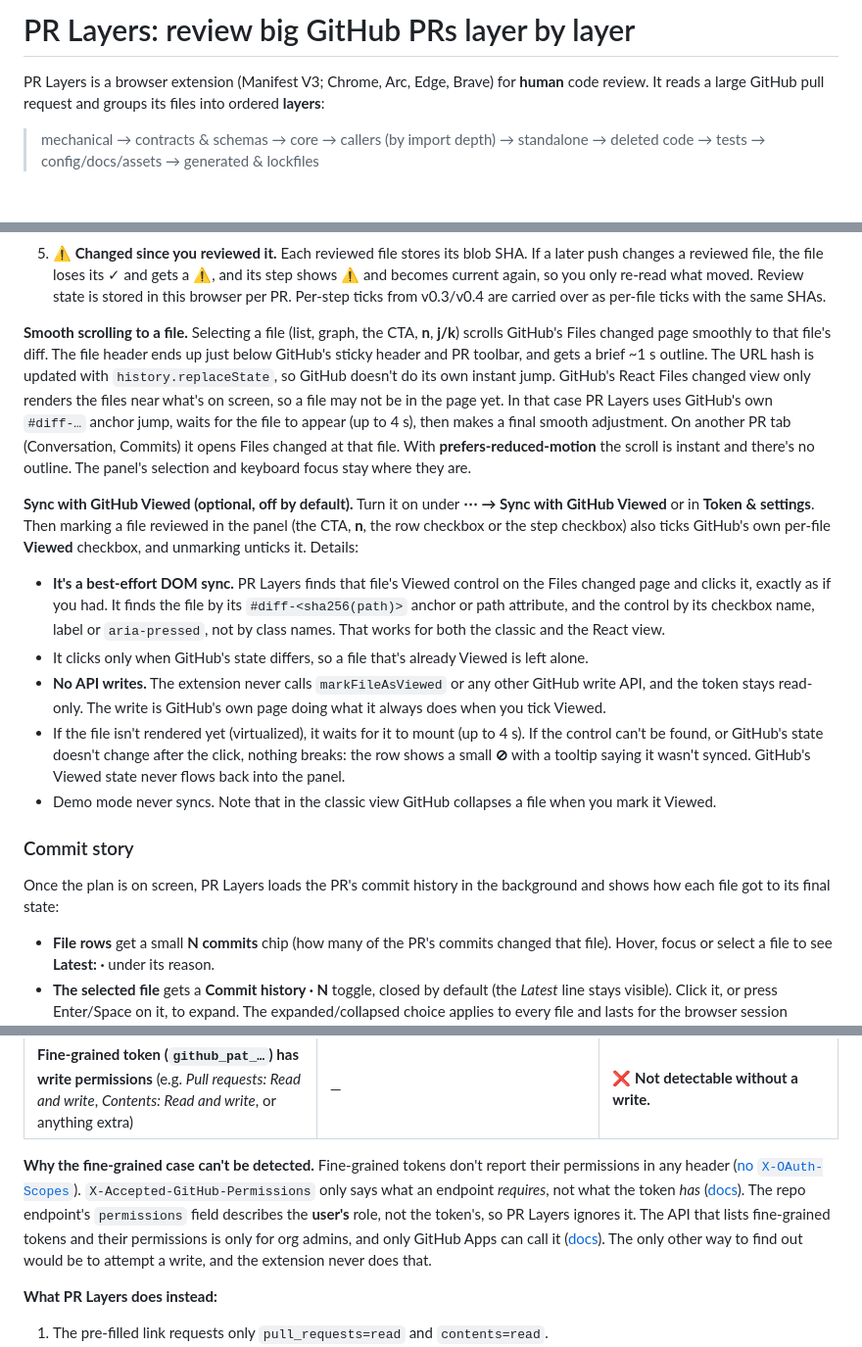
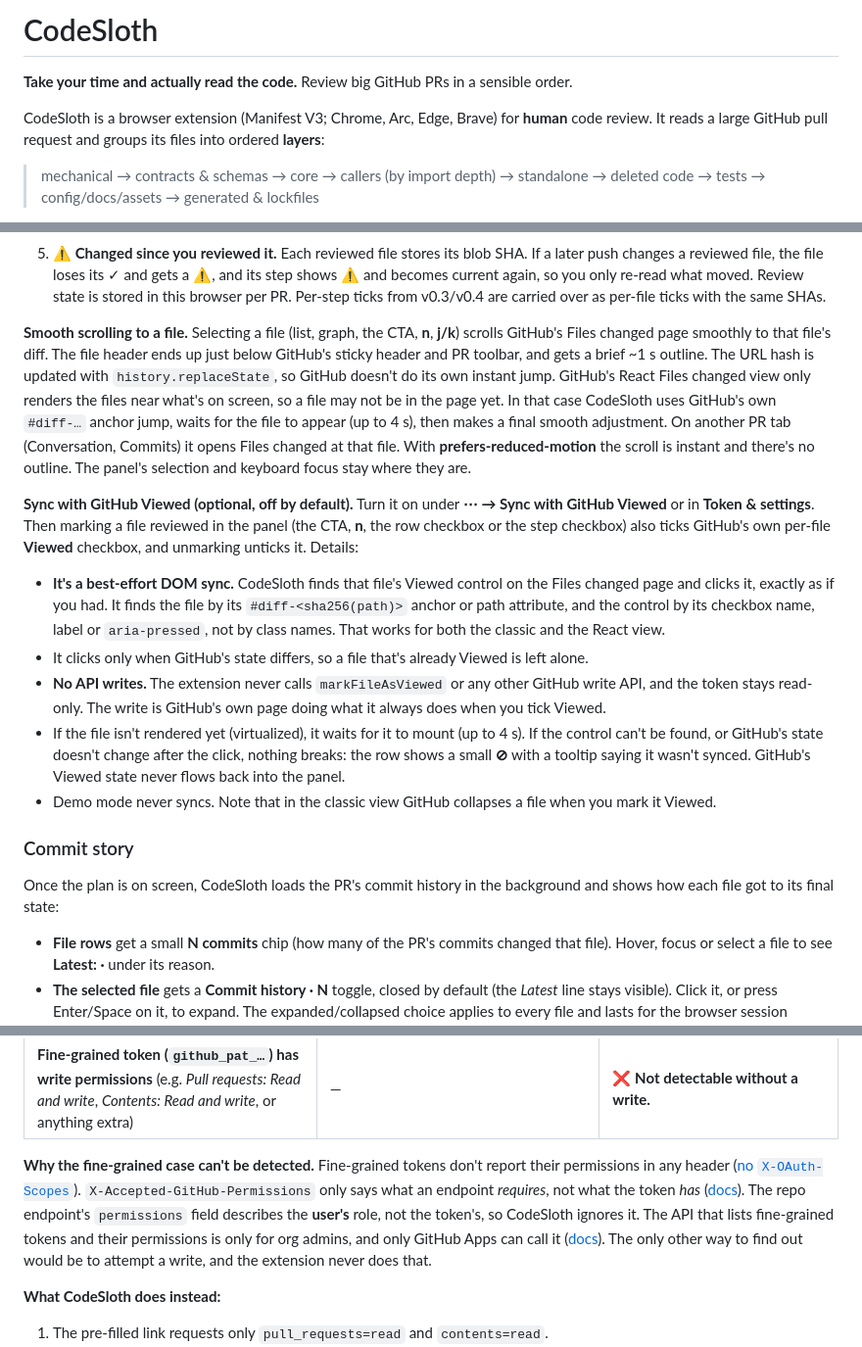
Before and after one commit to yashverma2110/codesloth, a Markdown page: README.md, 3 parts joined by grey strips. Shown at 98% size. Drawn GitHub-style; blank space fills up the shorter version.

```diff
--- a/README.md
+++ b/README.md
@@ -1,6 +1,8 @@
-# PR Layers: review big GitHub PRs layer by layer
+# CodeSloth
 
-PR Layers is a browser extension (Manifest V3; Chrome, Arc, Edge, Brave) for **human** code review. It reads a large GitHub pull request and groups its files into ordered **layers**:
+**Take your time and actually read the code.** Review big GitHub PRs in a sensible order.
+
+CodeSloth is a browser extension (Manifest V3; Chrome, Arc, Edge, Brave) for **human** code review. It reads a large GitHub pull request and groups its files into ordered **layers**:
 
 > mechanical → contracts & schemas → core → callers (by import depth) → standalone → deleted code → tests → config/docs/assets → generated & lockfiles
 
@@ -79,10 +83,10 @@ The Review tab is a **checklist of numbered steps** in reading order. At the top
 4. **Keyboard:** everything is a real button or checkbox (Tab, Enter, Space). While focus is in the panel, and not in a text field like the graph search, **n** = mark & next, **j / k** = select the next / previous file (in review order, opening steps as needed). These keys never fire while you're typing in GitHub.
 5. **⚠ Changed since you reviewed it.** Each reviewed file stores its blob SHA. If a later push changes a reviewed file, the file loses its ✓ and gets a ⚠, and its step shows ⚠ and becomes current again, so you only re-read what moved. Review state is stored in this browser per PR. Per-step ticks from v0.3/v0.4 are carried over as per-file ticks with the same SHAs.
 
-**Smooth scrolling to a file.** Selecting a file (list, graph, the CTA, **n**, **j/k**) scrolls GitHub's Files changed page smoothly to that file's diff. The file header ends up just below GitHub's sticky header and PR toolbar, and gets a brief ~1 s outline. The URL hash is updated with `history.replaceState`, so GitHub doesn't do its own instant jump. GitHub's React Files changed view only renders the files near what's on screen, so a file may not be in the page yet. In that case PR Layers uses GitHub's own `#diff-…` anchor jump, waits for the file to appear (up to 4 s), then makes a final smooth adjustment. On another PR tab (Conversation, Commits) it opens Files changed at that file. With **prefers-reduced-motion** the scroll is instant and there's no outline. The panel's selection and keyboard focus stay where they are.
+**Smooth scrolling to a file.** Selecting a file (list, graph, the CTA, **n**, **j/k**) scrolls GitHub's Files changed page smoothly to that file's diff. The file header ends up just below GitHub's sticky header and PR toolbar, and gets a brief ~1 s outline. The URL hash is updated with `history.replaceState`, so GitHub doesn't do its own instant jump. GitHub's React Files changed view only renders the files near what's on screen, so a file may not be in the page yet. In that case CodeSloth uses GitHub's own `#diff-…` anchor jump, waits for the file to appear (up to 4 s), then makes a final smooth adjustment. On another PR tab (Conversation, Commits) it opens Files changed at that file. With **prefers-reduced-motion** the scroll is instant and there's no outline. The panel's selection and keyboard focus stay where they are.
 
 **Sync with GitHub Viewed (optional, off by default).** Turn it on under **⋯ → Sync with GitHub Viewed** or in **Token & settings**. Then marking a file reviewed in the panel (the CTA, **n**, the row checkbox or the step checkbox) also ticks GitHub's own per-file **Viewed** checkbox, and unmarking unticks it. Details:
-- **It's a best-effort DOM sync.** PR Layers finds that file's Viewed control on the Files changed page and clicks it, exactly as if you had. It finds the file by its `#diff-<sha256(path)>` anchor or path attribute, and the control by its checkbox name, label or `aria-pressed`, not by class names. That works for both the classic and the React view.
+- **It's a best-effort DOM sync.** CodeSloth finds that file's Viewed control on the Files changed page and clicks it, exactly as if you had. It finds the file by its `#diff-<sha256(path)>` anchor or path attribute, and the control by its checkbox name, label or `aria-pressed`, not by class names. That works for both the classic and the React view.
 - It clicks only when GitHub's state differs, so a file that's already Viewed is left alone.
 - **No API writes.** The extension never calls `markFileAsViewed` or any other GitHub write API, and the token stays read-only. The write is GitHub's own page doing what it always does when you tick Viewed.
 - If the file isn't rendered yet (virtualized), it waits for it to mount (up to 4 s). If the control can't be found, or GitHub's state doesn't change after the click, nothing breaks: the row shows a small **⊘** with a tooltip saying it wasn't synced. GitHub's Viewed state never flows back into the panel.
@@ -90,7 +94,7 @@ The Review tab is a **checklist of numbered steps** in reading order. At the top
 
 ### Commit story
 
-Once the plan is on screen, PR Layers loads the PR's commit history in the background and shows how each file got to its final state:
+Once the plan is on screen, CodeSloth loads the PR's commit history in the background and shows how each file got to its final state:
 
 - **File rows** get a small **N commits** chip (how many of the PR's commits changed that file). Hover, focus or select a file to see **Latest: <message> · <relative time>** under its reason.
 - **The selected file** gets a **Commit history · N** toggle, closed by default (the *Latest* line stays visible). Click it, or press Enter/Space on it, to expand. The expanded/collapsed choice applies to every file and lasts for the browser session (`chrome.storage.session`). Expanded, it shows the **3 most recent** commits (still oldest → newest), plus **+ K earlier commits · Show all N** to reveal the rest inline and **Show fewer** to go back; files with 3 or fewer commits have no show-all link. The toggle never jumps to the file, and n / j / k keep working. Each entry is a mini timeline row, one-line message, author initials (full name on hover), relative time, that commit's +/− for this file, and the short SHA, which links to the commit on github.com. The PR's newest commit is tagged **newest**. If the file had another name in an older commit (renamed later), that entry says *as old_name*.
@@ -183,9 +187,9 @@ PR Layers needs read access only, so it refuses tokens it can tell are write-cap
 | Expiry date | `GitHub-Authentication-Token-Expiration` response header, when present | ⚠️ Shown if present. Not relied on: I couldn't find this header in the docs I checked. |
 | **Fine-grained token (`github_pat_…`) has write permissions** (e.g. *Pull requests: Read and write*, *Contents: Read and write*, or anything extra) | — | ❌ **Not detectable without a write.** |
 
-**Why the fine-grained case can't be detected.** Fine-grained tokens don't report their permissions in any header ([no `X-OAuth-Scopes`](https://github.com/github/github-mcp-server/blob/main/docs/scope-filtering.md)). `X-Accepted-GitHub-Permissions` only says what an endpoint *requires*, not what the token *has* ([docs](https://docs.github.com/en/rest/using-the-rest-api/troubleshooting-the-rest-api)). The repo endpoint's `permissions` field describes the **user's** role, not the token's, so PR Layers ignores it. The API that lists fine-grained tokens and their permissions is only for org admins, and only GitHub Apps can call it ([docs](https://docs.github.com/en/rest/orgs/personal-access-tokens)). The only other way to find out would be to attempt a write, and the extension never does that.
+**Why the fine-grained case can't be detected.** Fine-grained tokens don't report their permissions in any header ([no `X-OAuth-Scopes`](https://github.com/github/github-mcp-server/blob/main/docs/scope-filtering.md)). `X-Accepted-GitHub-Permissions` only says what an endpoint *requires*, not what the token *has* ([docs](https://docs.github.com/en/rest/using-the-rest-api/troubleshooting-the-rest-api)). The repo endpoint's `permissions` field describes the **user's** role, not the token's, so CodeSloth ignores it. The API that lists fine-grained tokens and their permissions is only for org admins, and only GitHub Apps can call it ([docs](https://docs.github.com/en/rest/orgs/personal-access-tokens)). The only other way to find out would be to attempt a write, and the extension never does that.
 
-**What PR Layers does instead:**
+**What CodeSloth does instead:**
 
 1. The pre-filled link requests only `pull_requests=read` and `contents=read`.
 2. You confirm with a checkbox that the token has only those permissions. Saving is blocked until you do.
```
Also changed, not shown: other parts of README.md (+6 -4 lines), docs/images/commit-story-dark.png, docs/images/commit-story.png, docs/images/review-demo-dark.png, docs/images/review-demo.png, 15 other files.
